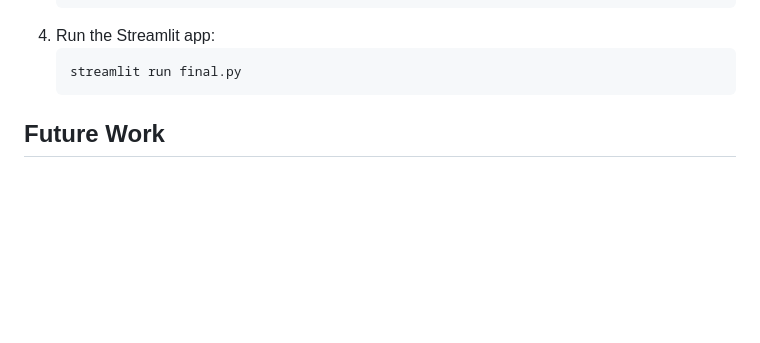
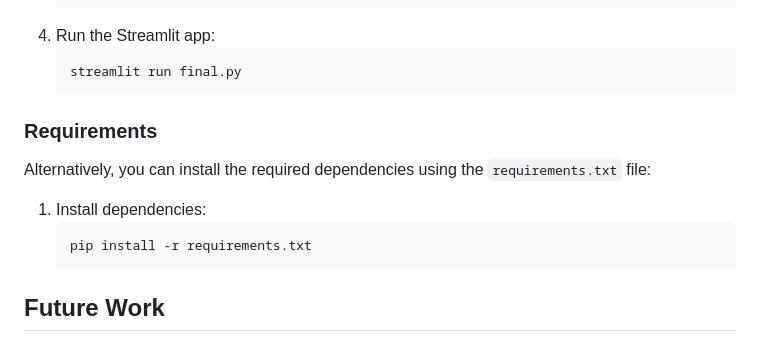
Before and after one commit to raydbasa/Smart-Trackware, a Markdown page: README.md, the part around the change. Drawn GitHub-style; blank space fills up the shorter version.

````diff
--- a/README.md
+++ b/README.md
@@ -67,6 +67,14 @@ The Streamlit app "Smart Track Ware" makes warehouse inventory management easier
     ```sh
     streamlit run final.py
     ```
+
+### Requirements
+Alternatively, you can install the required dependencies using the `requirements.txt` file:
+1. Install dependencies:
+    ```sh
+    pip install -r requirements.txt
+    ```
+
 ## Future Work
 Future work will focus on enhancing the system's capabilities by classifying the products and providing real-time by connecting all live cameras in the warehouse to accurately count the incoming boxes. The data from the live cameras will be converted into Excel reports to simplify inventory management.
 
````
